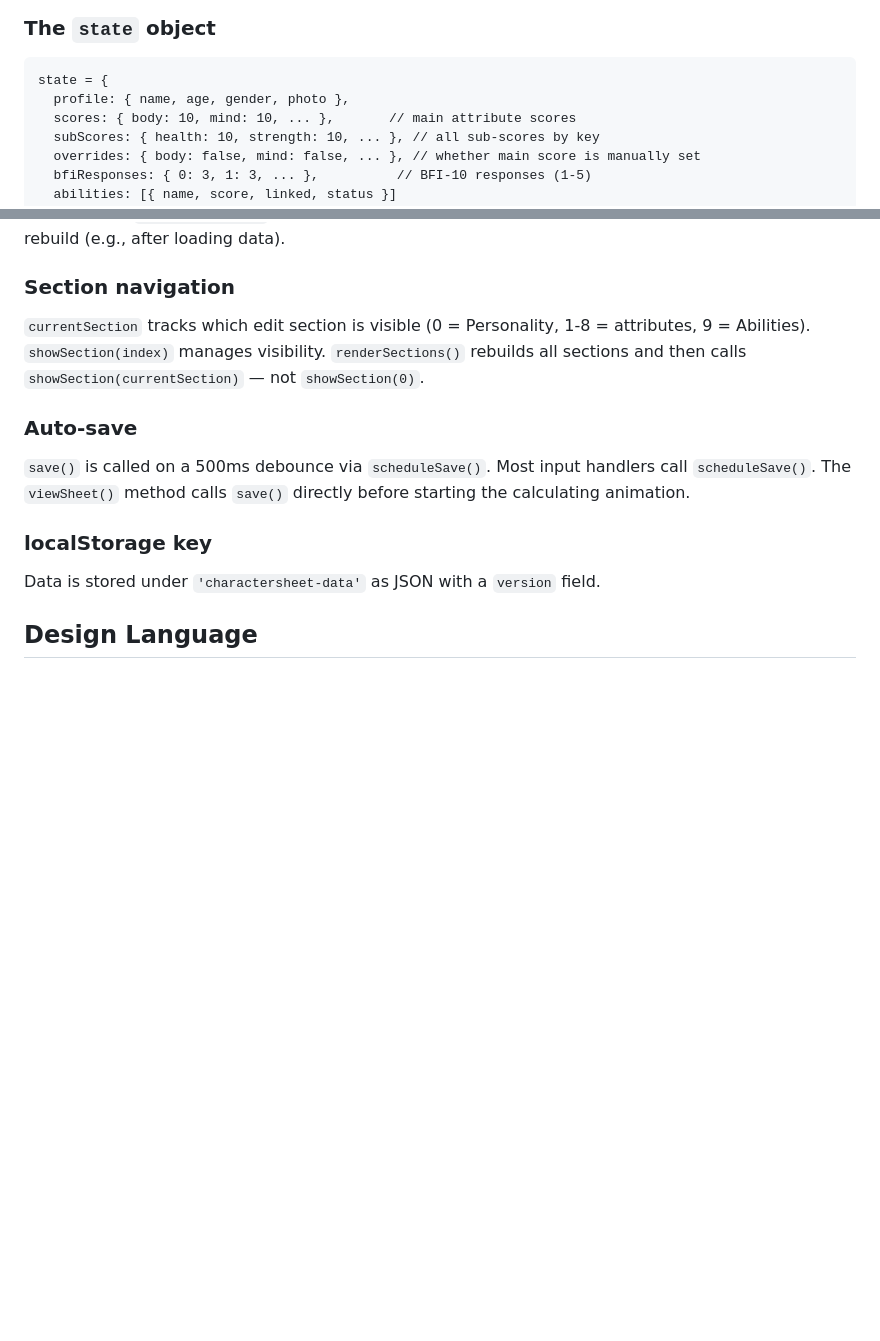
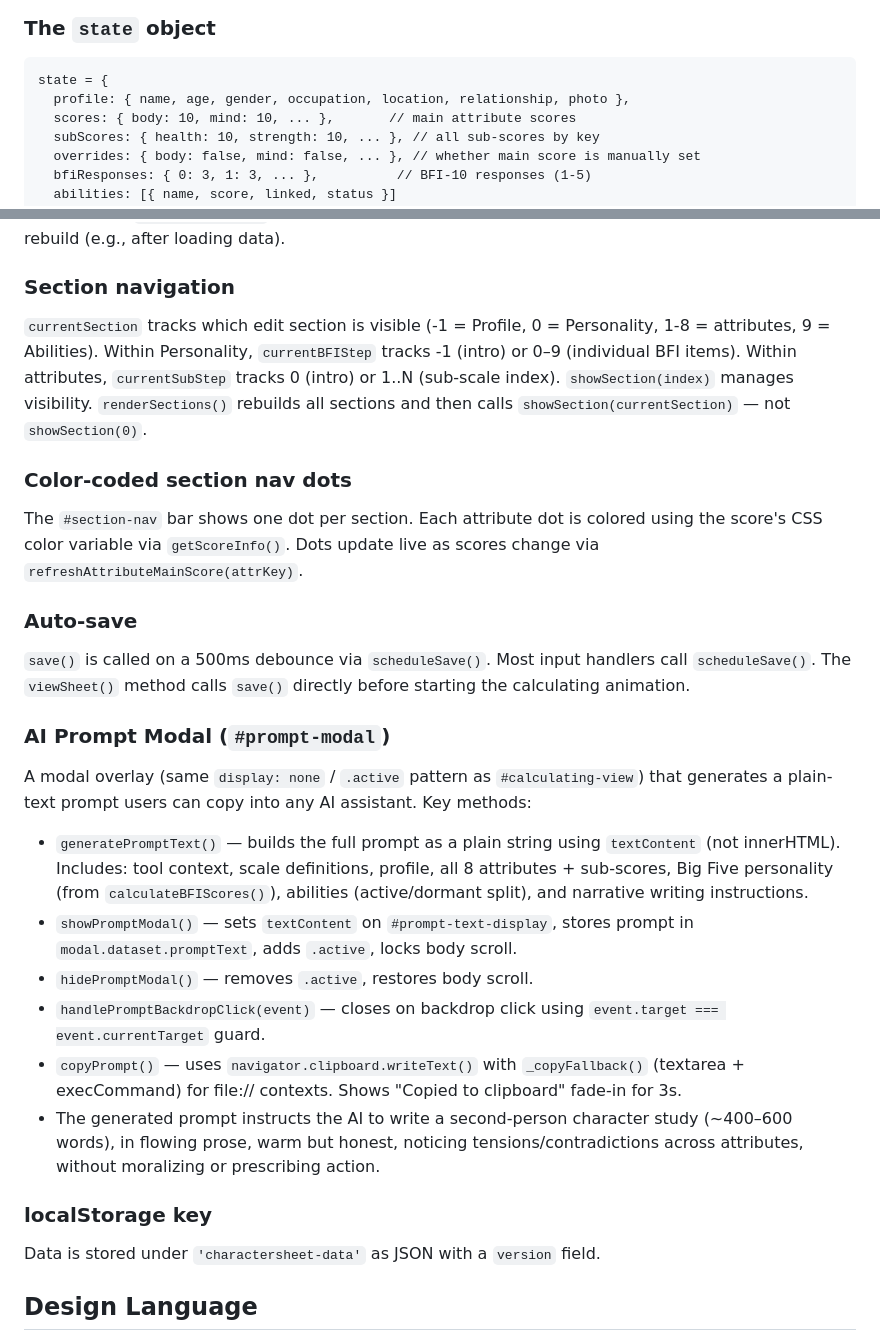
Before and after one commit to mbthompson/YourCharacterSheet, a Markdown page: CLAUDE.md, 2 parts joined by grey strips. Drawn GitHub-style; blank space fills up the shorter version.

````diff
--- a/CLAUDE.md
+++ b/CLAUDE.md
@@ -89,7 +89,7 @@ Defines all 8 attributes with: `key`, `name`, `tagline`, `description`, `prompt`
 ### The `state` object
 ```
 state = {
-  profile: { name, age, gender, photo },
+  profile: { name, age, gender, occupation, location, relationship, photo },
   scores: { body: 10, mind: 10, ... },       // main attribute scores
   subScores: { health: 10, strength: 10, ... }, // all sub-scores by key
   overrides: { body: false, mind: false, ... }, // whether main score is manually set
@@ -109,10 +109,22 @@ Previous versions had a bug where any small change (BFI button click, ability ad
 **Do NOT call `renderSections()` from within update handlers.** Only call it when you need a full rebuild (e.g., after loading data).
 
 ### Section navigation
-`currentSection` tracks which edit section is visible (0 = Personality, 1-8 = attributes, 9 = Abilities). `showSection(index)` manages visibility. `renderSections()` rebuilds all sections and then calls `showSection(currentSection)` — not `showSection(0)`.
+`currentSection` tracks which edit section is visible (-1 = Profile, 0 = Personality, 1-8 = attributes, 9 = Abilities). Within Personality, `currentBFIStep` tracks -1 (intro) or 0–9 (individual BFI items). Within attributes, `currentSubStep` tracks 0 (intro) or 1..N (sub-scale index). `showSection(index)` manages visibility. `renderSections()` rebuilds all sections and then calls `showSection(currentSection)` — not `showSection(0)`.
+
+### Color-coded section nav dots
+The `#section-nav` bar shows one dot per section. Each attribute dot is colored using the score's CSS color variable via `getScoreInfo()`. Dots update live as scores change via `refreshAttributeMainScore(attrKey)`.
 
 ### Auto-save
 `save()` is called on a 500ms debounce via `scheduleSave()`. Most input handlers call `scheduleSave()`. The `viewSheet()` method calls `save()` directly before starting the calculating animation.
+
+### AI Prompt Modal (`#prompt-modal`)
+A modal overlay (same `display: none` / `.active` pattern as `#calculating-view`) that generates a plain-text prompt users can copy into any AI assistant. Key methods:
+- `generatePromptText()` — builds the full prompt as a plain string using `textContent` (not innerHTML). Includes: tool context, scale definitions, profile, all 8 attributes + sub-scores, Big Five personality (from `calculateBFIScores()`), abilities (active/dormant split), and narrative writing instructions.
+- `showPromptModal()` — sets `textContent` on `#prompt-text-display`, stores prompt in `modal.dataset.promptText`, adds `.active`, locks body scroll.
+- `hidePromptModal()` — removes `.active`, restores body scroll.
+- `handlePromptBackdropClick(event)` — closes on backdrop click using `event.target === event.currentTarget` guard.
+- `copyPrompt()` — uses `navigator.clipboard.writeText()` with `_copyFallback()` (textarea + execCommand) for file:// contexts. Shows "Copied to clipboard" fade-in for 3s.
+- The generated prompt instructs the AI to write a second-person character study (~400–600 words), in flowing prose, warm but honest, noticing tensions/contradictions across attributes, without moralizing or prescribing action.
 
 ### localStorage key
 Data is stored under `'charactersheet-data'` as JSON with a `version` field.
````
Also changed, not shown: other parts of CLAUDE.md (+17 -4 lines).
